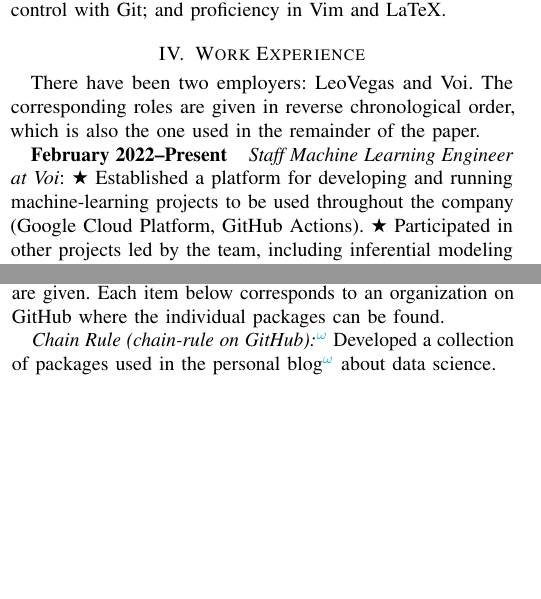
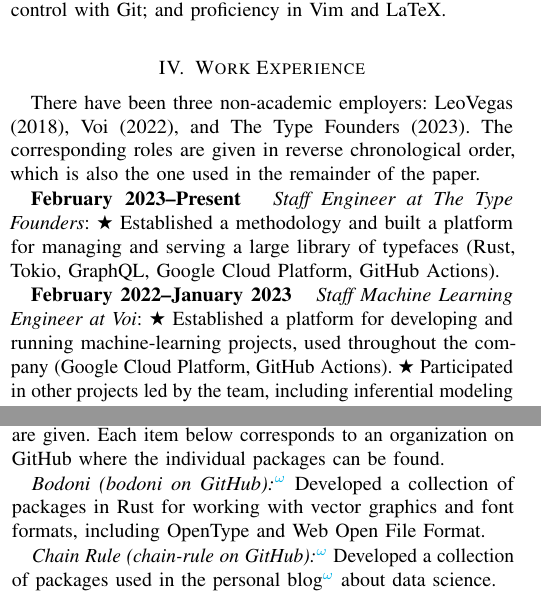
Before and after one commit to IvanUkhov/resume, a LaTeX paper (resume.tex): two parts of the columns of pages 1 and 2 of 3, joined at a grey line, cut so that both start at the same text, the shorter picture padded with empty space. Compiled offline with pdfLaTeX.

Commit message:
Add The Type Founders

```diff
--- a/resume.tex
+++ b/resume.tex
@@ -82,11 +82,19 @@
 
 \section{Work Experience} \slab{work}
 
-There have been two employers: LeoVegas and Voi. The corresponding roles are
-given in reverse chronological order, which is also the one used in the
-remainder of the paper.
+There have been three non-academic employers: LeoVegas (2018), Voi (2022), and
+The Type Founders (2023). The corresponding roles are given in reverse
+chronological order, which is also the one used in the remainder of the paper.
 
-\date{February 2022--Present} \emph{Staff Machine Learning Engineer at Voi}:
-\sep Established a platform for developing and running machine-learning projects
-to be used throughout the company (Google Cloud Platform, GitHub Actions). \sep
-Participated in other projects led by the team, including inferential modeling
+\date{February 2023--Present} \emph{Staff Engineer at The Type Founders}: \sep
+Established a methodology and built a platform for managing and serving a large
+library of typefaces (Rust, Tokio, GraphQL, Google Cloud Platform, GitHub
+Actions).
+
+\date{February 2022--January 2023} \emph{Staff Machine Learning Engineer at
+Voi}: \sep Established a platform for developing and running machine-learning
+projects, used throughout the company (Google Cloud Platform, GitHub Actions).
+\sep Participated in other projects led by the team, including inferential
+modeling based on sensor data from IoT units and image classification
+(TensorFlow) with object detection (PyTorch) in constrained environments (mobile
+devices, Raspberry Pi). \sep Participated in the recruitment of machine-learning
@@ -241,6 +246,10 @@
 item below corresponds to an organization on GitHub where the individual
 packages can be found.
 
+\emph{\link[:]{https://github.com/bodoni}{Bodoni (bodoni on GitHub)}} Developed
+a collection of packages in Rust for working with vector graphics and font
+formats, including OpenType and Web Open File Format.
+
 \emph{\link[:]{https://github.com/chain-rule}{Chain Rule (chain-rule on
 GitHub)}} Developed a collection of packages used in the
 \link{https://blog.ivanukhov.com/}{personal blog} about data science.
```
Also changed, not shown: resume.tex (3 more changed lines).
